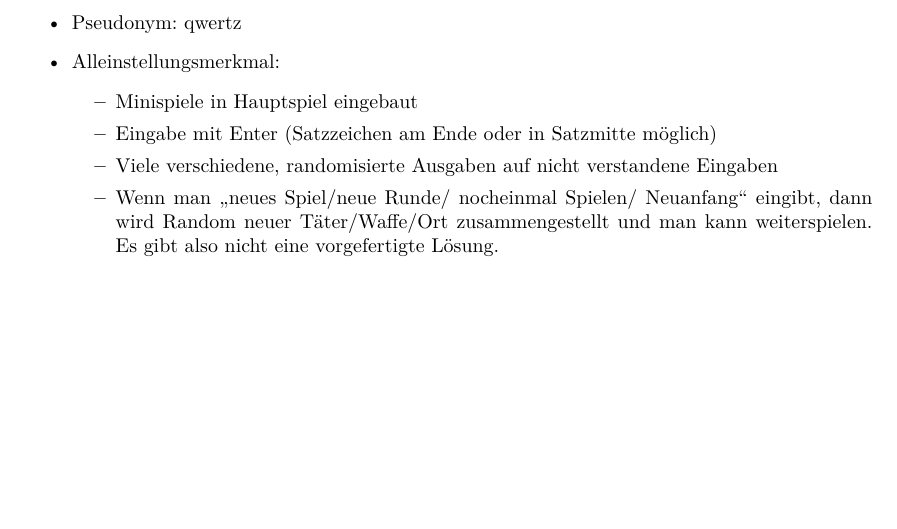
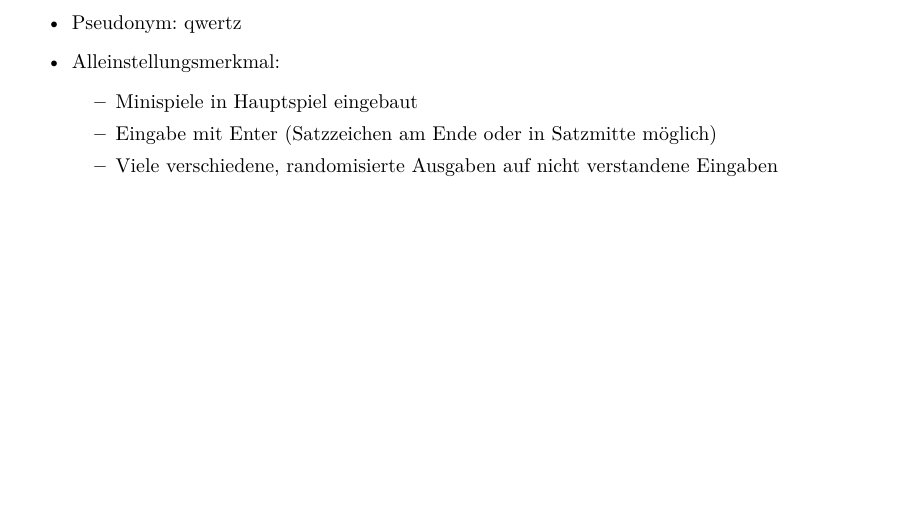
Before and after one commit to juptrk/Quaelgeist, a LaTeX document (Spiel.tex): part of page 2 of 2, cut so that both start at the same text. Compiled offline with pdfLaTeX; an older LaTeX class or package is replaced by its successor.

Commit message:
Add files via upload

```diff
--- a/Spiel.tex
+++ b/Spiel.tex
@@ -78,7 +78,6 @@ Mögliche Tatwaffen:
 \item Minispiele in Hauptspiel eingebaut
 \item Eingabe mit Enter (Satzzeichen am Ende oder in Satzmitte möglich)
 \item Viele verschiedene, randomisierte Ausgaben auf nicht verstandene Eingaben
-\item Wenn man „neues Spiel/neue Runde/ nocheinmal Spielen/ Neuanfang“ eingibt, dann wird Random neuer Täter/Waffe/Ort zusammengestellt und man kann weiterspielen. Es gibt also nicht eine vorgefertigte Lösung.
 \end{itemize}
 \end{itemize}
 
```
Also changed, not shown: Spiel.pdf.
